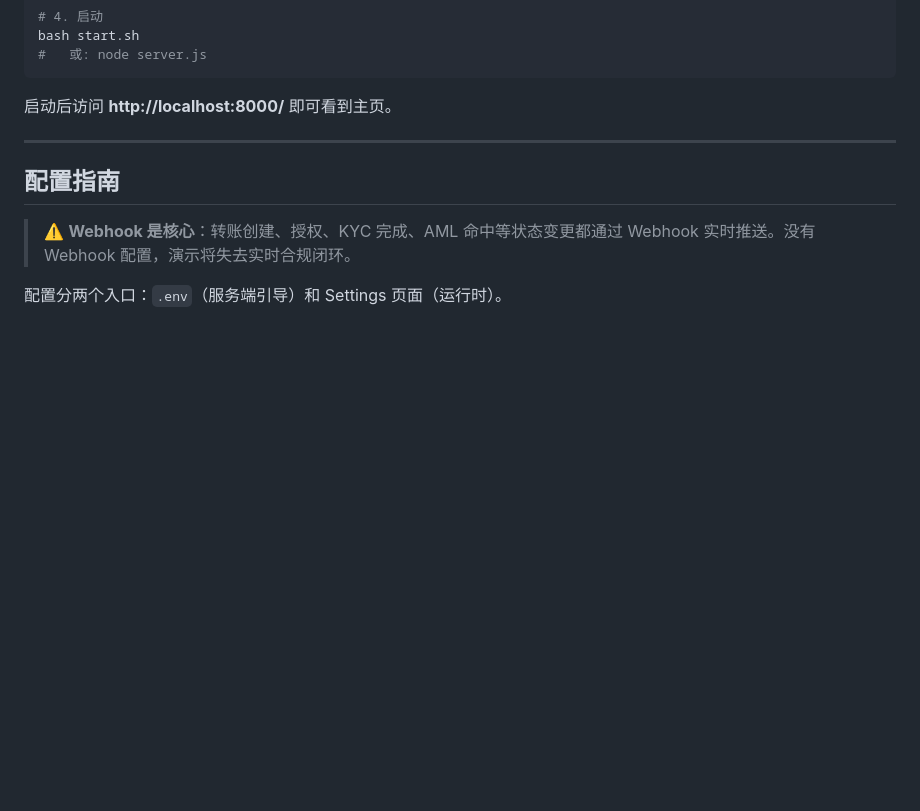
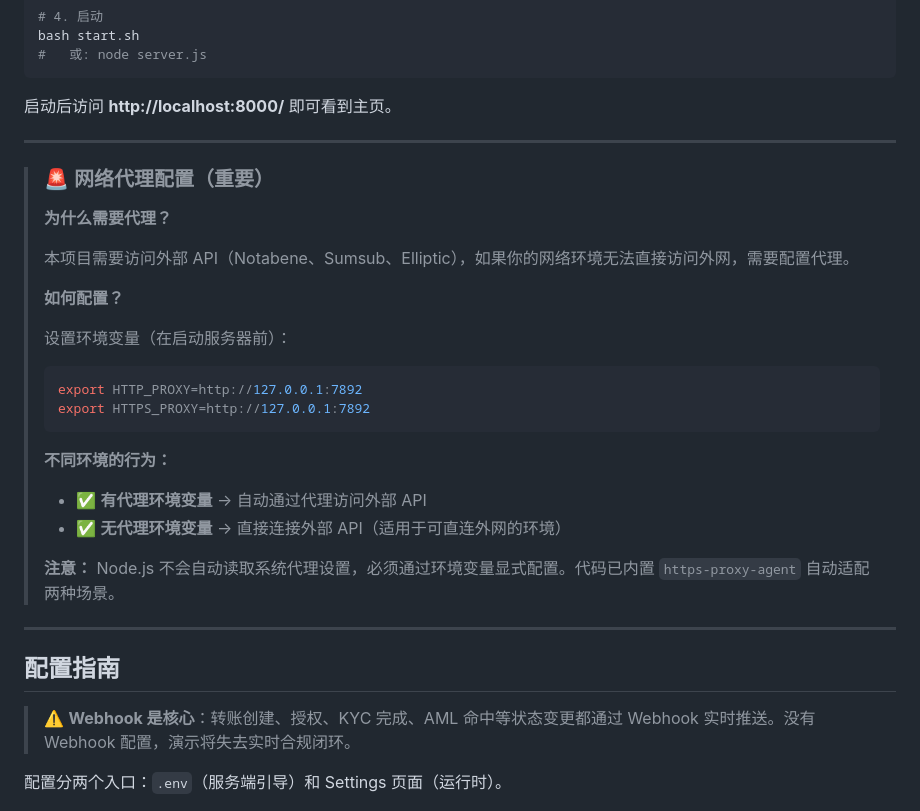
Before and after one commit to cxywest-cell/compliance-demo, a Markdown page: README.md, the part around the change. GitHub-like rendering; blank space fills up the shorter version.

Commit message:
docs: 添加网络代理配置说明

````diff
--- a/README.md
+++ b/README.md
@@ -118,6 +118,28 @@ bash start.sh
 ```
 
 启动后访问 **http://localhost:8000/** 即可看到主页。
+
+---
+
+> ### 🚨 **网络代理配置（重要）**
+>
+> **为什么需要代理？**
+>
+> 本项目需要访问外部 API（Notabene、Sumsub、Elliptic），如果你的网络环境无法直接访问外网，需要配置代理。
+>
+> **如何配置？**
+>
+> 设置环境变量（在启动服务器前）：
+> ```bash
+> export HTTP_PROXY=http://127.0.0.1:7892
+> export HTTPS_PROXY=http://127.0.0.1:7892
+> ```
+>
+> **不同环境的行为：**
+> - ✅ **有代理环境变量** → 自动通过代理访问外部 API
+> - ✅ **无代理环境变量** → 直接连接外部 API（适用于可直连外网的环境）
+>
+> **注意：** Node.js 不会自动读取系统代理设置，必须通过环境变量显式配置。代码已内置 `https-proxy-agent` 自动适配两种场景。
 
 ---
 
````
